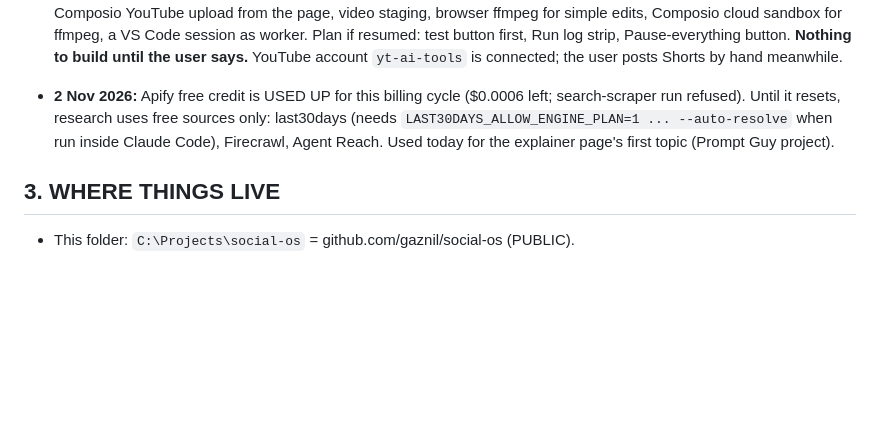
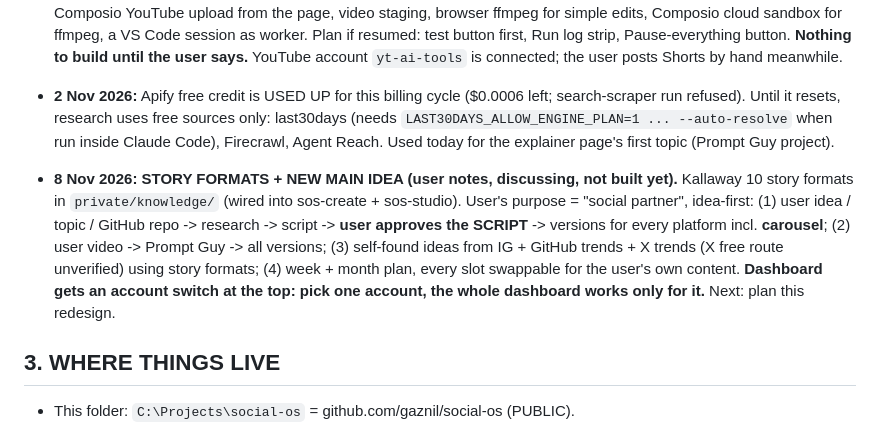
Before and after one commit to gaznil/social-os, a Markdown page: CLAUDE.md, the part around the change. Drawn GitHub-style; blank space fills up the shorter version.

Commit message:
Status: user's idea-first workflow + account switch decided (8 Nov)
Co-Authored-By: Claude Opus 5.5 <noreply@anthropic.com>

```diff
--- a/CLAUDE.md
+++ b/CLAUDE.md
@@ -195,6 +195,13 @@ The user's screen is a Claude artifact dashboard (`dashboard/`). Claude Code is
   resets, research uses free sources only: last30days (needs `LAST30DAYS_ALLOW_ENGINE_PLAN=1 ... --auto-resolve` when run
   inside Claude Code), Firecrawl, Agent Reach. Used today for the explainer page's first topic (Prompt Guy project).
 
+- **8 Nov 2026: STORY FORMATS + NEW MAIN IDEA (user notes, discussing, not built yet).** Kallaway 10 story formats in
+  `private/knowledge/` (wired into sos-create + sos-studio). User's purpose = "social partner", idea-first:
+  (1) user idea / topic / GitHub repo -> research -> script -> **user approves the SCRIPT** -> versions for every platform
+  incl. **carousel**; (2) user video -> Prompt Guy -> all versions; (3) self-found ideas from IG + GitHub trends + X trends
+  (X free route unverified) using story formats; (4) week + month plan, every slot swappable for the user's own content.
+  **Dashboard gets an account switch at the top: pick one account, the whole dashboard works only for it.** Next: plan this redesign.
+
 ## 3. WHERE THINGS LIVE
 - This folder: `C:\Projects\social-os` = github.com/gaznil/social-os (PUBLIC).
 - `private\` = github.com/gaznil/social-os-private (PRIVATE), its own git repo, ignored by this one.
```
